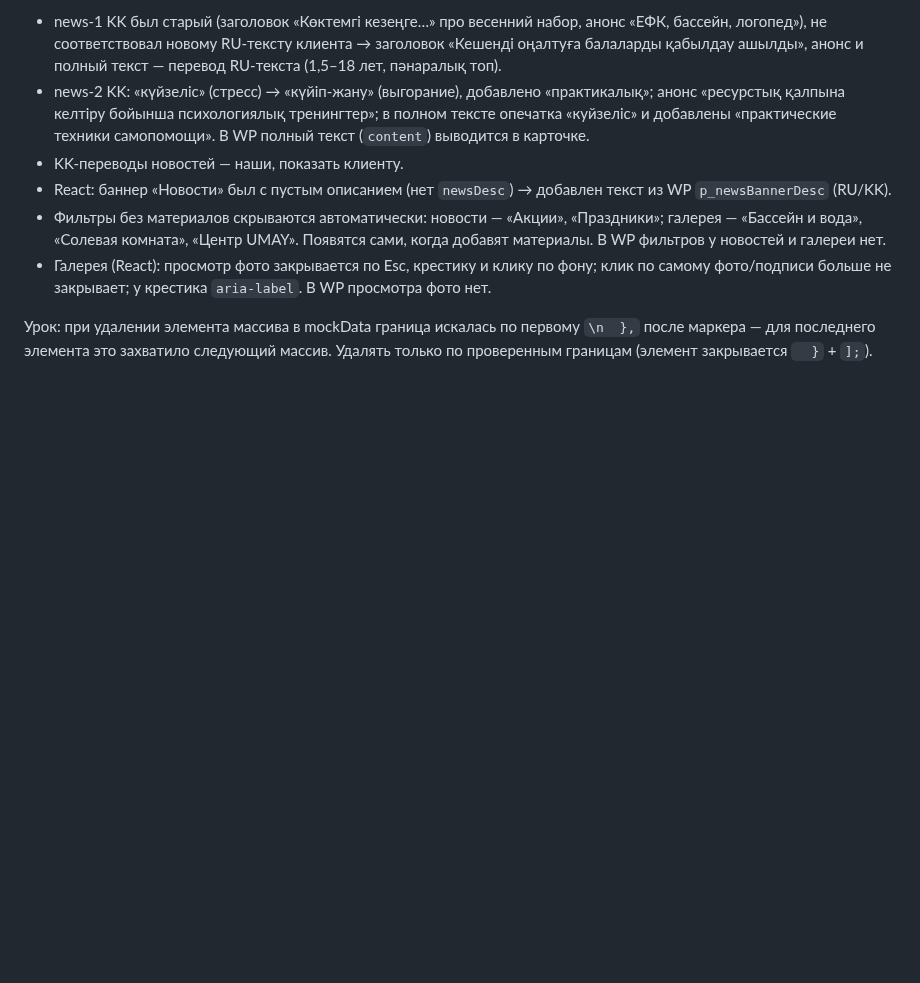
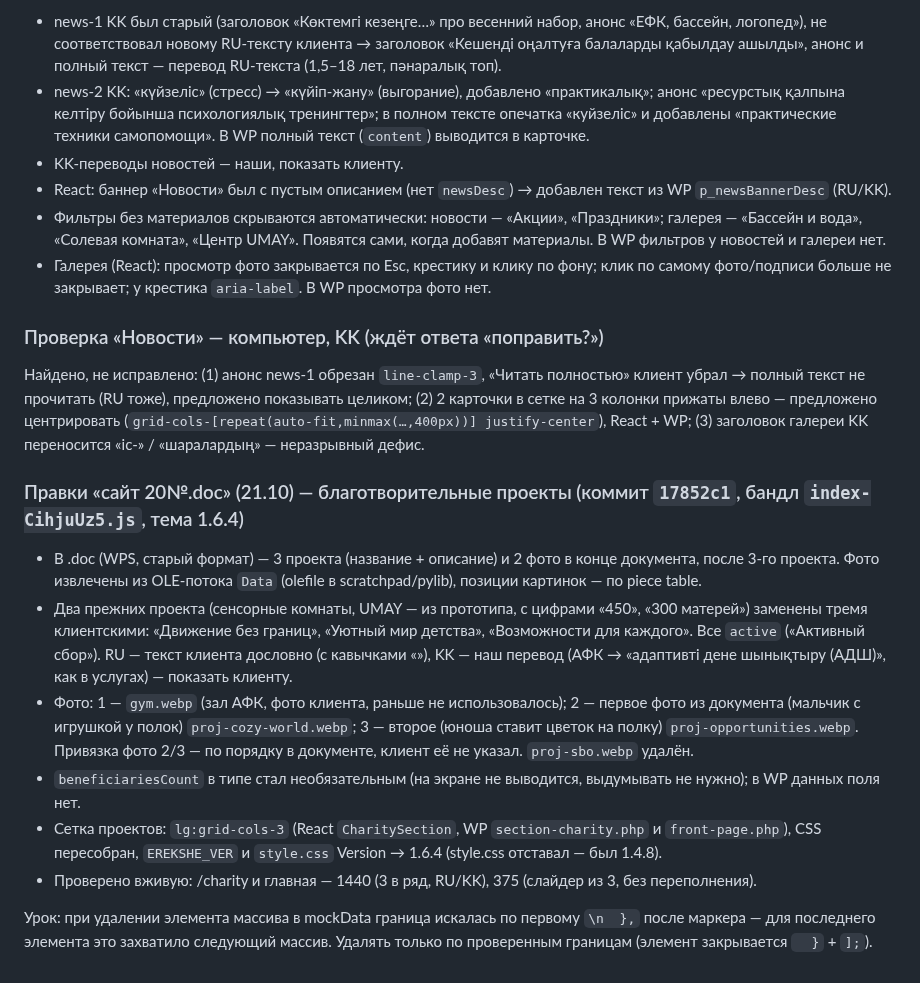
Before and after one commit to farik9797/erekshe-analar, a Markdown page: PROGRESS.md, the part around the change. Drawn GitHub-style; blank space fills up the shorter version.

Commit message:
PROGRESS: проекты благотворительности (сайт 20№)
Co-Authored-By: Claude Opus 5.5 <noreply@anthropic.com>

```diff
--- a/PROGRESS.md
+++ b/PROGRESS.md
@@ -747,4 +747,15 @@ media-запросы и произвольные значения на мест
 - Фильтры без материалов скрываются автоматически: новости — «Акции», «Праздники»; галерея — «Бассейн и вода», «Солевая комната», «Центр UMAY». Появятся сами, когда добавят материалы. В WP фильтров у новостей и галереи нет.
 - Галерея (React): просмотр фото закрывается по Esc, крестику и клику по фону; клик по самому фото/подписи больше не закрывает; у крестика `aria-label`. В WP просмотра фото нет.
 
+### Проверка «Новости» — компьютер, KK (ждёт ответа «поправить?»)
+Найдено, не исправлено: (1) анонс news-1 обрезан `line-clamp-3`, «Читать полностью» клиент убрал → полный текст не прочитать (RU тоже), предложено показывать целиком; (2) 2 карточки в сетке на 3 колонки прижаты влево — предложено центрировать (`grid-cols-[repeat(auto-fit,minmax(…,400px))] justify-center`), React + WP; (3) заголовок галереи KK переносится «іс-» / «шаралардың» — неразрывный дефис.
+
+### Правки «сайт 20№.doc» (21.10) — благотворительные проекты (коммит `17852c1`, бандл `index-CihjuUz5.js`, тема 1.6.4)
+- В .doc (WPS, старый формат) — 3 проекта (название + описание) и 2 фото в конце документа, после 3-го проекта. Фото извлечены из OLE-потока `Data` (olefile в scratchpad/pylib), позиции картинок — по piece table.
+- Два прежних проекта (сенсорные комнаты, UMAY — из прототипа, с цифрами «450», «300 матерей») заменены тремя клиентскими: «Движение без границ», «Уютный мир детства», «Возможности для каждого». Все `active` («Активный сбор»). RU — текст клиента дословно (с кавычками «»), KK — наш перевод (АФК → «адаптивті дене шынықтыру (АДШ)», как в услугах) — показать клиенту.
+- Фото: 1 — `gym.webp` (зал АФК, фото клиента, раньше не использовалось); 2 — первое фото из документа (мальчик с игрушкой у полок) `proj-cozy-world.webp`; 3 — второе (юноша ставит цветок на полку) `proj-opportunities.webp`. Привязка фото 2/3 — по порядку в документе, клиент её не указал. `proj-sbo.webp` удалён.
+- `beneficiariesCount` в типе стал необязательным (на экране не выводится, выдумывать не нужно); в WP данных поля нет.
+- Сетка проектов: `lg:grid-cols-3` (React `CharitySection`, WP `section-charity.php` и `front-page.php`), CSS пересобран, `EREKSHE_VER` и `style.css` Version → 1.6.4 (style.css отставал — был 1.4.8).
+- Проверено вживую: /charity и главная — 1440 (3 в ряд, RU/KK), 375 (слайдер из 3, без переполнения).
+
 Урок: при удалении элемента массива в mockData граница искалась по первому `\n  },` после маркера — для последнего элемента это захватило следующий массив. Удалять только по проверенным границам (элемент закрывается `  }` + `];`).
```
